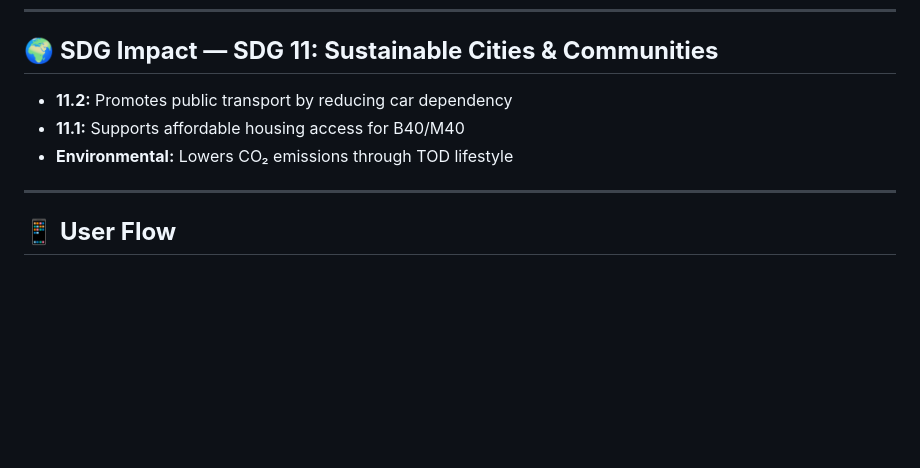
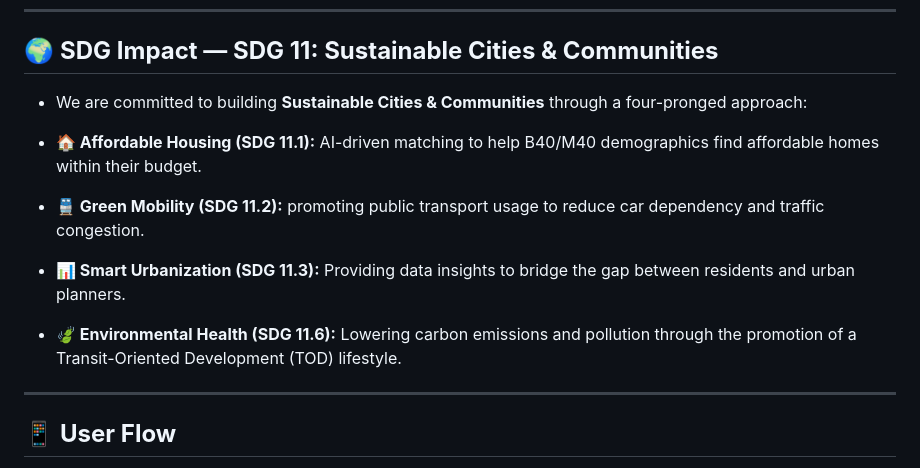
Before and after one commit to jiahui-1101/SDG-XI-Hackathon, a Markdown page: README.md, the part around the change. GitHub-like rendering; blank space fills up the shorter version.

Commit message:
Enhance SDG 11 section with detailed initiatives
Expanded the section on Sustainable Cities & Communities to outline a four-pronged approach with specific initiatives for affordable housing, green mobility, smart urbanization, and environmental health.

```diff
--- a/README.md
+++ b/README.md
@@ -151,9 +151,12 @@ Used for: **Road network modeling**, **travel-time predictions**, **Traffic Stre
 
 ## 🌍 **SDG Impact — SDG 11: Sustainable Cities & Communities**
 
-* **11.2:** Promotes public transport by reducing car dependency
-* **11.1:** Supports affordable housing access for B40/M40
-* **Environmental:** Lowers CO₂ emissions through TOD lifestyle
+* We are committed to building **Sustainable Cities & Communities** through a four-pronged approach:
+
+* **🏠 Affordable Housing (SDG 11.1):** AI-driven matching to help B40/M40 demographics find affordable homes within their budget.
+* **🚆 Green Mobility (SDG 11.2):** promoting public transport usage to reduce car dependency and traffic congestion.
+* **📊 Smart Urbanization (SDG 11.3):** Providing data insights to bridge the gap between residents and urban planners.
+* **🍃 Environmental Health (SDG 11.6):** Lowering carbon emissions and pollution through the promotion of a Transit-Oriented Development (TOD) lifestyle.
 
 ---
 
```
